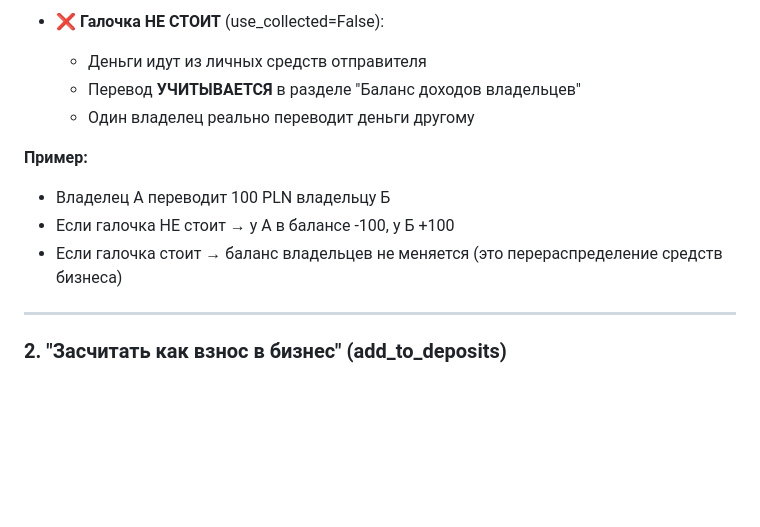
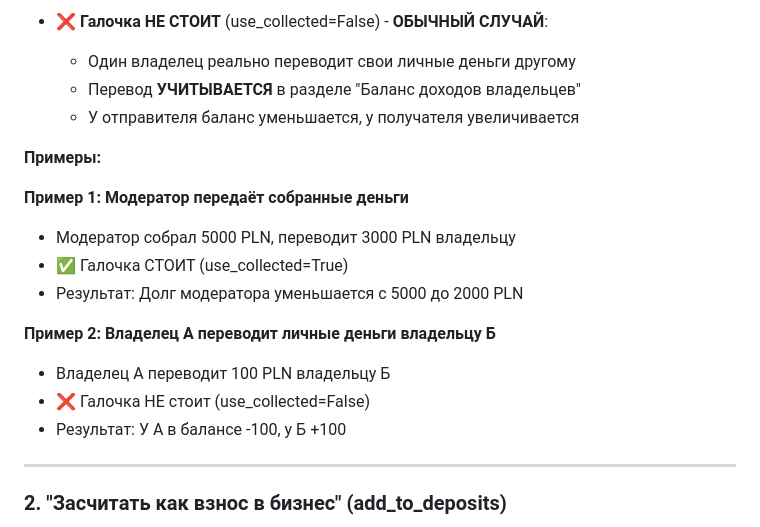
Before and after one commit to gaagnec/batteryRental-3, a Markdown page: TRANSFER_LOGIC_EXPLANATION.md, the part around one of its changes. Rendered like a GitHub page; blank space fills up the shorter version.

```diff
--- a/TRANSFER_LOGIC_EXPLANATION.md
+++ b/TRANSFER_LOGIC_EXPLANATION.md
@@ -14,13 +72,20 @@
 
-- ❌ **Галочка НЕ СТОИТ** (use_collected=False):
-  - Деньги идут из личных средств отправителя
+- ❌ **Галочка НЕ СТОИТ** (use_collected=False) - **ОБЫЧНЫЙ СЛУЧАЙ**:
+  - Один владелец реально переводит свои личные деньги другому
   - Перевод **УЧИТЫВАЕТСЯ** в разделе "Баланс доходов владельцев"
-  - Один владелец реально переводит деньги другому
+  - У отправителя баланс уменьшается, у получателя увеличивается
 
-**Пример:**
+**Примеры:**
+
+**Пример 1: Модератор передаёт собранные деньги**
+- Модератор собрал 5000 PLN, переводит 3000 PLN владельцу
+- ✅ Галочка СТОИТ (use_collected=True)
+- Результат: Долг модератора уменьшается с 5000 до 2000 PLN
+
+**Пример 2: Владелец А переводит личные деньги владельцу Б**
 - Владелец А переводит 100 PLN владельцу Б
-- Если галочка НЕ стоит → у А в балансе -100, у Б +100
-- Если галочка стоит → баланс владельцев не меняется (это перераспределение средств бизнеса)
+- ❌ Галочка НЕ стоит (use_collected=False)
+- Результат: У А в балансе -100, у Б +100
 
 ---
 
```
Also changed, not shown: other parts of TRANSFER_LOGIC_EXPLANATION.md (+63 -5 lines).
